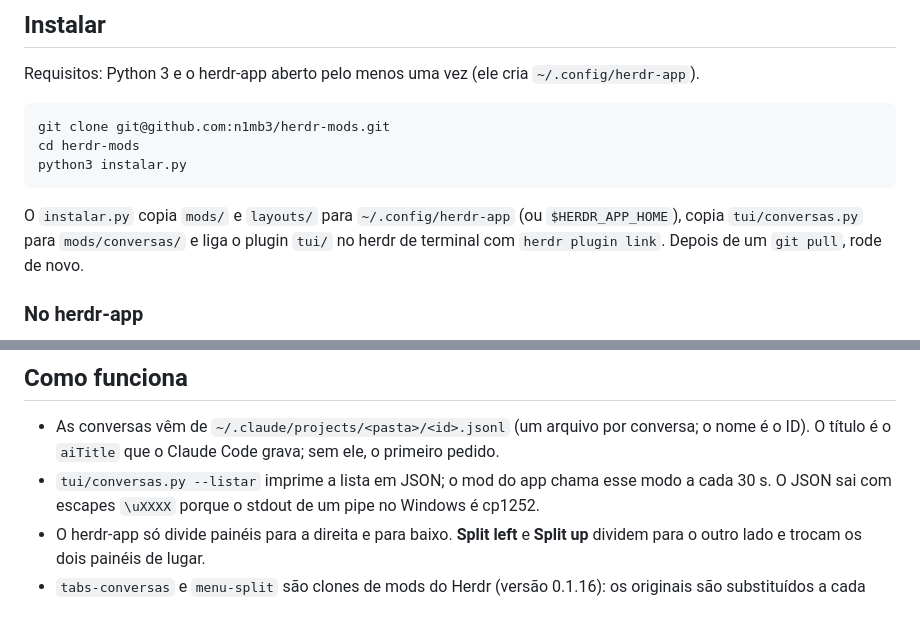
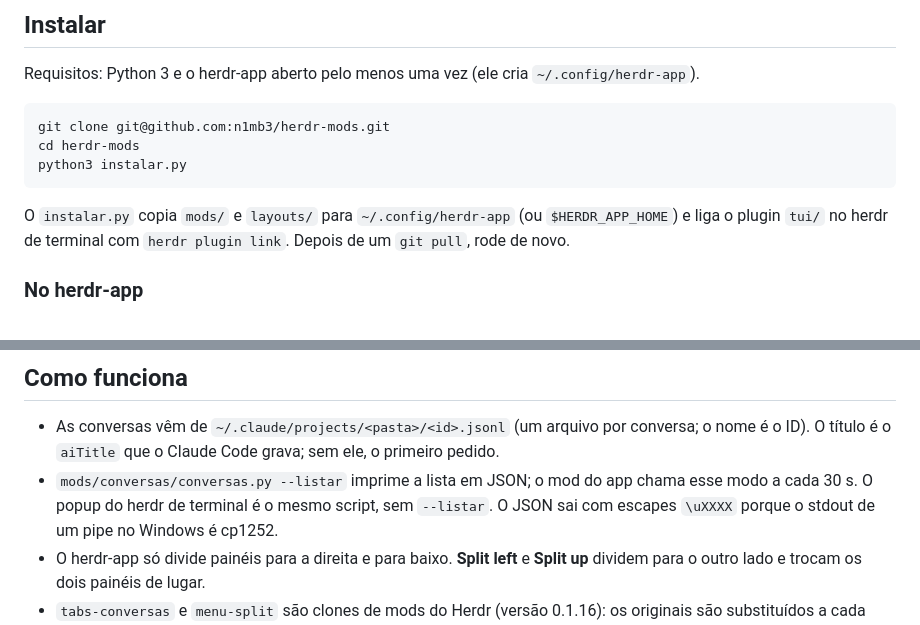
Before and after one commit to n1mb3/herdr-mods, a Markdown page: README.md, 2 parts joined by grey strips. Drawn GitHub-style.

````diff
--- a/README.md
+++ b/README.md
@@ -51,8 +51,8 @@ cd herdr-mods
 python3 instalar.py
 ```
 
-O `instalar.py` copia `mods/` e `layouts/` para `~/.config/herdr-app` (ou `$HERDR_APP_HOME`),
-copia `tui/conversas.py` para `mods/conversas/` e liga o plugin `tui/` no herdr de terminal com
+O `instalar.py` copia `mods/` e `layouts/` para `~/.config/herdr-app` (ou `$HERDR_APP_HOME`)
+e liga o plugin `tui/` no herdr de terminal com
 `herdr plugin link`. Depois de um `git pull`, rode de novo.
 
 ### No herdr-app
@@ -102,7 +102,8 @@ o `mods/temas/temas.py` (`listar`, `inspecionar`, `instalar`, `remover`).
 
 - As conversas vêm de `~/.claude/projects/<pasta>/<id>.jsonl` (um arquivo por conversa; o nome é
   o ID). O título é o `aiTitle` que o Claude Code grava; sem ele, o primeiro pedido.
-- `tui/conversas.py --listar` imprime a lista em JSON; o mod do app chama esse modo a cada 30 s.
+- `mods/conversas/conversas.py --listar` imprime a lista em JSON; o mod do app chama esse modo a
+  cada 30 s. O popup do herdr de terminal é o mesmo script, sem `--listar`.
   O JSON sai com escapes `\uXXXX` porque o stdout de um pipe no Windows é cp1252.
 - O herdr-app só divide painéis para a direita e para baixo. **Split left** e **Split up** dividem
   para o outro lado e trocam os dois painéis de lugar.
````
Also changed, not shown: RECIPE.md (added, +144 -0 lines), preview.png (added), 6 other files.
